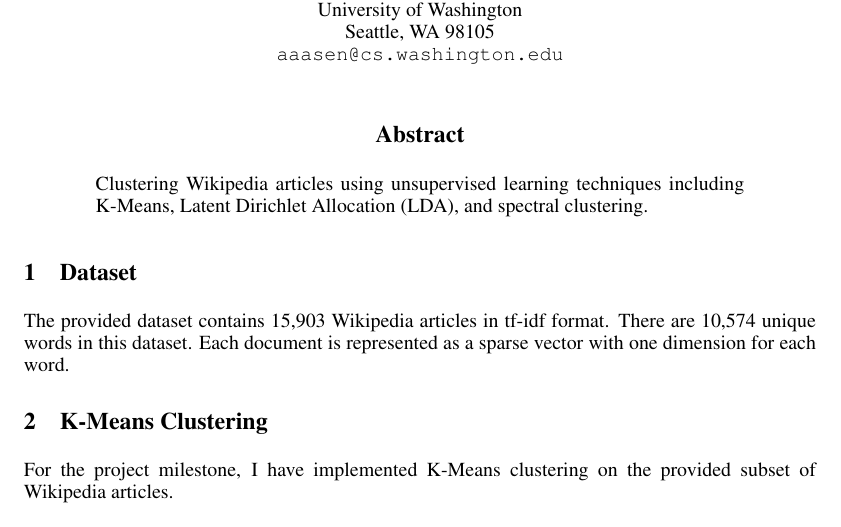
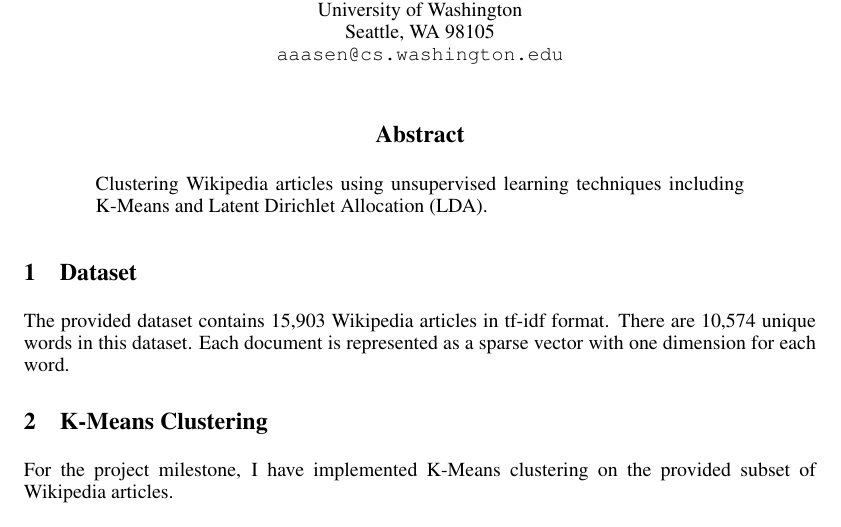
Before and after one commit to aaasen/wiki-cluster, a LaTeX paper (writeup/nips2013.tex): part of page 1 of 3, cut so that both start at the same text. Compiled offline with pdfLaTeX.

Commit message:
finishes milestone

```diff
--- a/writeup/nips2013.tex
+++ b/writeup/nips2013.tex
@@ -37,7 +37,7 @@ Seattle, WA 98105\\
 \maketitle
 
 \begin{abstract}
-Clustering Wikipedia articles using unsupervised learning techniques including K-Means, Latent Dirichlet Allocation (LDA), and spectral clustering.
+Clustering Wikipedia articles using unsupervised learning techniques including K-Means and Latent Dirichlet Allocation (LDA).
 \end{abstract}
 
 
```
Also changed, not shown: writeup/nips2013.pdf, writeup/nips2013.tex (8 more changed lines), 2 other files.
